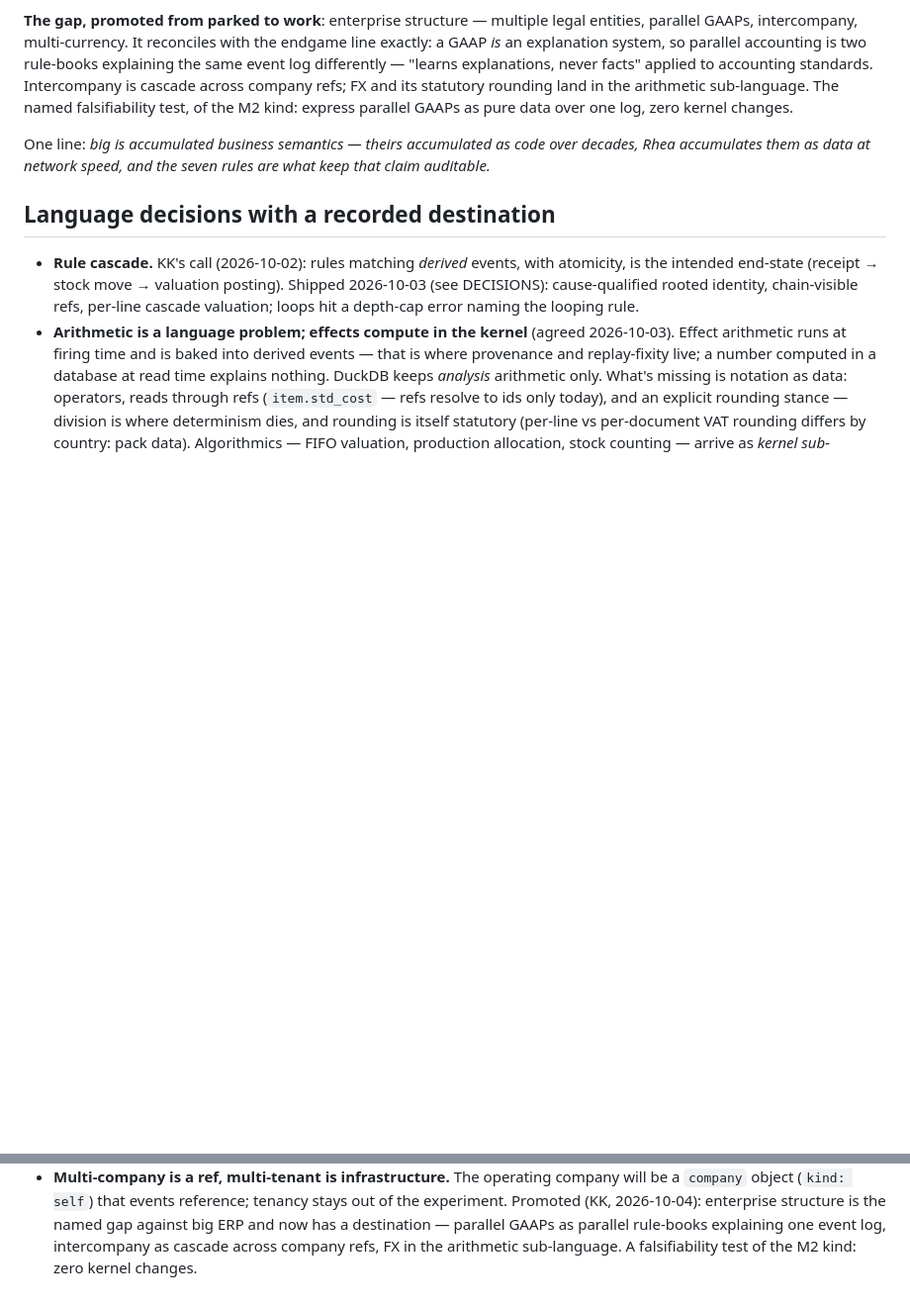
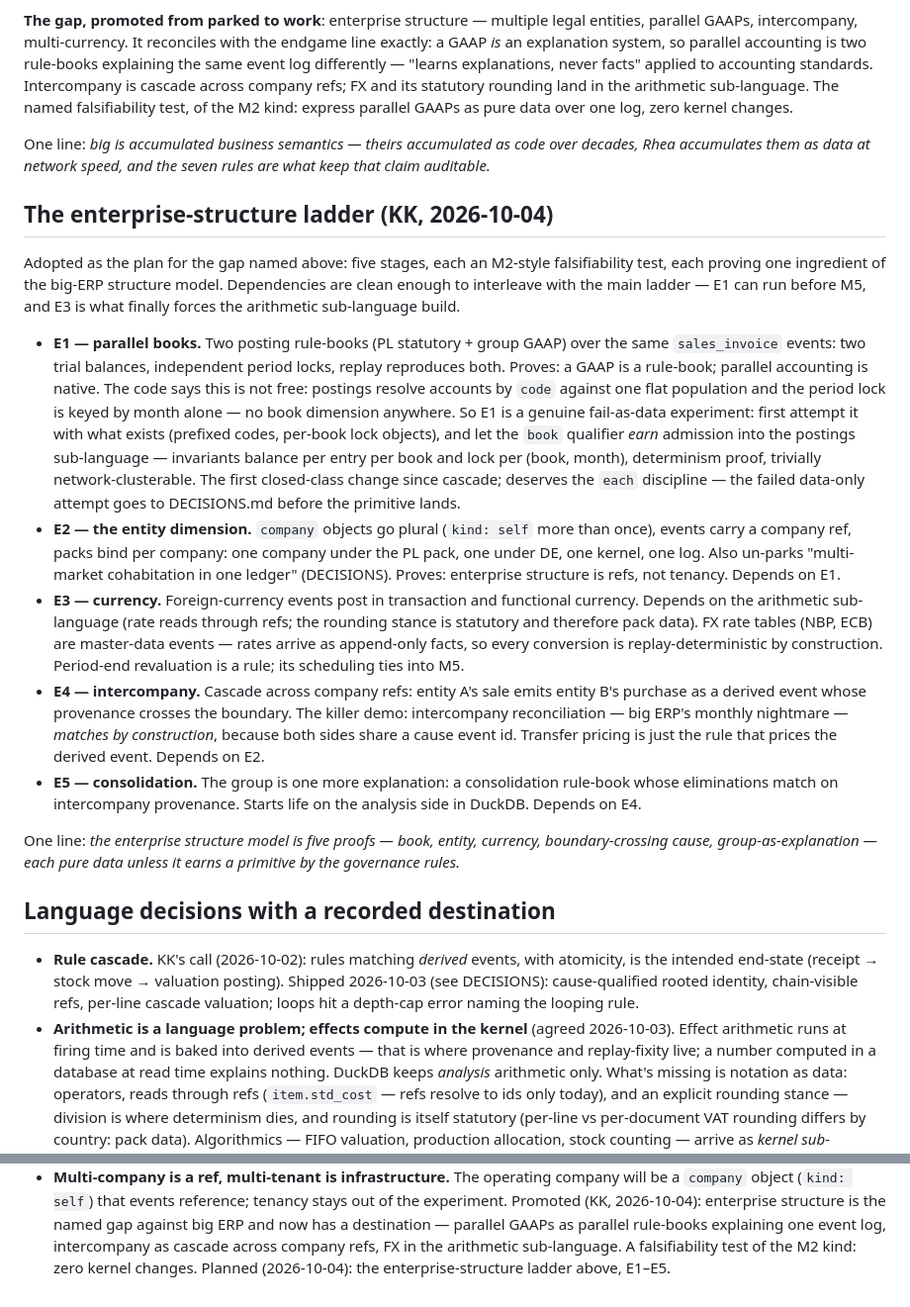
Before and after one commit to MojoHand70/Rhea, a Markdown page: DIRECTION.md, 2 parts joined by grey strips. Shown at 99% size. Rendered like a GitHub page; blank space fills up the shorter version.

Commit message:
DIRECTION: the enterprise-structure ladder — five falsifiability tests
E1 parallel books (fail-as-data first; 'book' may earn admission into
the postings sub-language), E2 entity as refs, E3 currency via the
arithmetic sub-language with rates as master-data events, E4
intercompany matching by construction, E5 consolidation as one more
explanation.

Co-Authored-By: Claude Fable 5 <noreply@anthropic.com>

```diff
--- a/DIRECTION.md
+++ b/DIRECTION.md
@@ -273,6 +273,53 @@ One line: *big is accumulated business semantics — theirs accumulated as
 code over decades, Rhea accumulates them as data at network speed, and the
 seven rules are what keep that claim auditable.*
 
+## The enterprise-structure ladder (KK, 2026-10-04)
+
+Adopted as the plan for the gap named above: five stages, each an M2-style
+falsifiability test, each proving one ingredient of the big-ERP structure
+model. Dependencies are clean enough to interleave with the main ladder —
+E1 can run before M5, and E3 is what finally forces the arithmetic
+sub-language build.
+
+- **E1 — parallel books.** Two posting rule-books (PL statutory + group
+  GAAP) over the same `sales_invoice` events: two trial balances,
+  independent period locks, replay reproduces both. Proves: a GAAP is a
+  rule-book; parallel accounting is native. The code says this is not free:
+  postings resolve accounts by `code` against one flat population and the
+  period lock is keyed by month alone — no book dimension anywhere. So E1
+  is a genuine fail-as-data experiment: first attempt it with what exists
+  (prefixed codes, per-book lock objects), and let the `book` qualifier
+  *earn* admission into the postings sub-language — invariants balance per
+  entry per book and lock per (book, month), determinism proof, trivially
+  network-clusterable. The first closed-class change since cascade;
+  deserves the `each` discipline — the failed data-only attempt goes to
+  DECISIONS.md before the primitive lands.
+- **E2 — the entity dimension.** `company` objects go plural (`kind: self`
+  more than once), events carry a company ref, packs bind per company:
+  one company under the PL pack, one under DE, one kernel, one log. Also
+  un-parks "multi-market cohabitation in one ledger" (DECISIONS). Proves:
+  enterprise structure is refs, not tenancy. Depends on E1.
+- **E3 — currency.** Foreign-currency events post in transaction and
+  functional currency. Depends on the arithmetic sub-language (rate reads
+  through refs; the rounding stance is statutory and therefore pack data).
+  FX rate tables (NBP, ECB) are master-data events — rates arrive as
+  append-only facts, so every conversion is replay-deterministic by
+  construction. Period-end revaluation is a rule; its scheduling ties into
+  M5.
+- **E4 — intercompany.** Cascade across company refs: entity A's sale
+  emits entity B's purchase as a derived event whose provenance crosses
+  the boundary. The killer demo: intercompany reconciliation — big ERP's
+  monthly nightmare — *matches by construction*, because both sides share
+  a cause event id. Transfer pricing is just the rule that prices the
+  derived event. Depends on E2.
+- **E5 — consolidation.** The group is one more explanation: a
+  consolidation rule-book whose eliminations match on intercompany
+  provenance. Starts life on the analysis side in DuckDB. Depends on E4.
+
+One line: *the enterprise structure model is five proofs — book, entity,
+currency, boundary-crossing cause, group-as-explanation — each pure data
+unless it earns a primitive by the governance rules.*
+
 ## Language decisions with a recorded destination
 
 - **Rule cascade.** KK's call (2026-10-02): rules matching *derived* events,
@@ -323,3 +370,4 @@ seven rules are what keep that claim auditable.*
   parallel GAAPs as parallel rule-books explaining one event log,
   intercompany as cascade across company refs, FX in the arithmetic
   sub-language. A falsifiability test of the M2 kind: zero kernel changes.
+  Planned (2026-10-04): the enterprise-structure ladder above, E1–E5.
```
